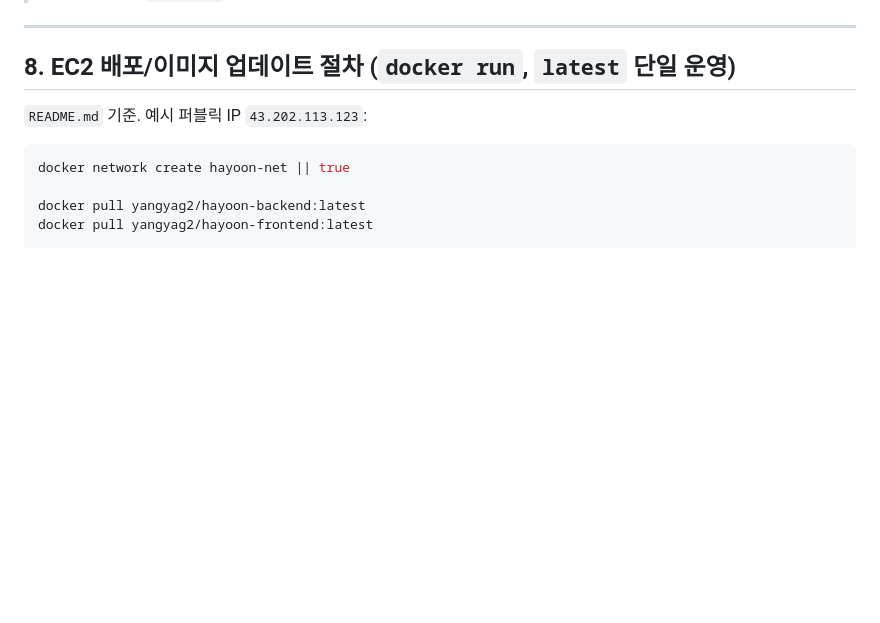
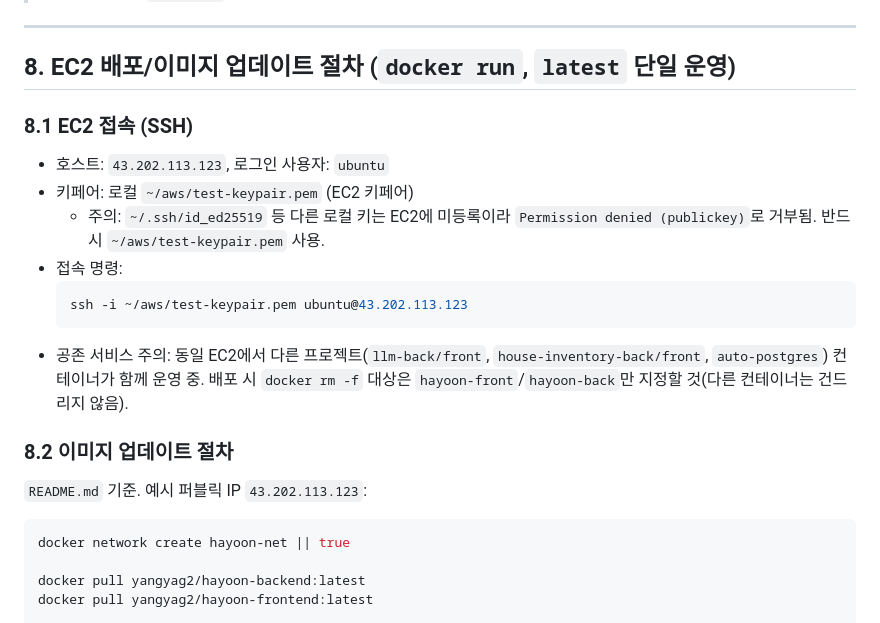
Before and after one commit to yangyag/hayoon, a Markdown page: docs/deployment.md, the part around the change. GitHub-like rendering; blank space fills up the shorter version.

Commit message:
docs(deploy): document EC2 SSH access (key/user) and co-hosted services
EC2(43.202.113.123) 접속은 ubuntu 계정 + ~/aws/test-keypair.pem 사용.
id_ed25519 등 다른 로컬 키는 미등록이라 거부됨을 명시.
동일 EC2에 llm/house/auto 컨테이너가 공존하므로 docker rm -f 대상은
hayoon-front/hayoon-back 만 지정하도록 주의사항 추가.

Co-Authored-By: Claude <noreply@anthropic.com>

````diff
--- a/docs/deployment.md
+++ b/docs/deployment.md
@@ -130,6 +130,19 @@ docker compose down
 
 ## 8. EC2 배포/이미지 업데이트 절차 (`docker run`, `latest` 단일 운영)
 
+### 8.1 EC2 접속 (SSH)
+
+- 호스트: `43.202.113.123`, 로그인 사용자: `ubuntu`
+- 키페어: 로컬 `~/aws/test-keypair.pem` (EC2 키페어)
+  - 주의: `~/.ssh/id_ed25519` 등 다른 로컬 키는 EC2에 미등록이라 `Permission denied (publickey)`로 거부됨. 반드시 `~/aws/test-keypair.pem` 사용.
+- 접속 명령:
+  ```bash
+  ssh -i ~/aws/test-keypair.pem ubuntu@43.202.113.123
+  ```
+- 공존 서비스 주의: 동일 EC2에서 다른 프로젝트(`llm-back/front`, `house-inventory-back/front`, `auto-postgres`) 컨테이너가 함께 운영 중. 배포 시 `docker rm -f` 대상은 `hayoon-front`/`hayoon-back`만 지정할 것(다른 컨테이너는 건드리지 않음).
+
+### 8.2 이미지 업데이트 절차
+
 `README.md` 기준. 예시 퍼블릭 IP `43.202.113.123`:
 ```bash
 docker network create hayoon-net || true
````
